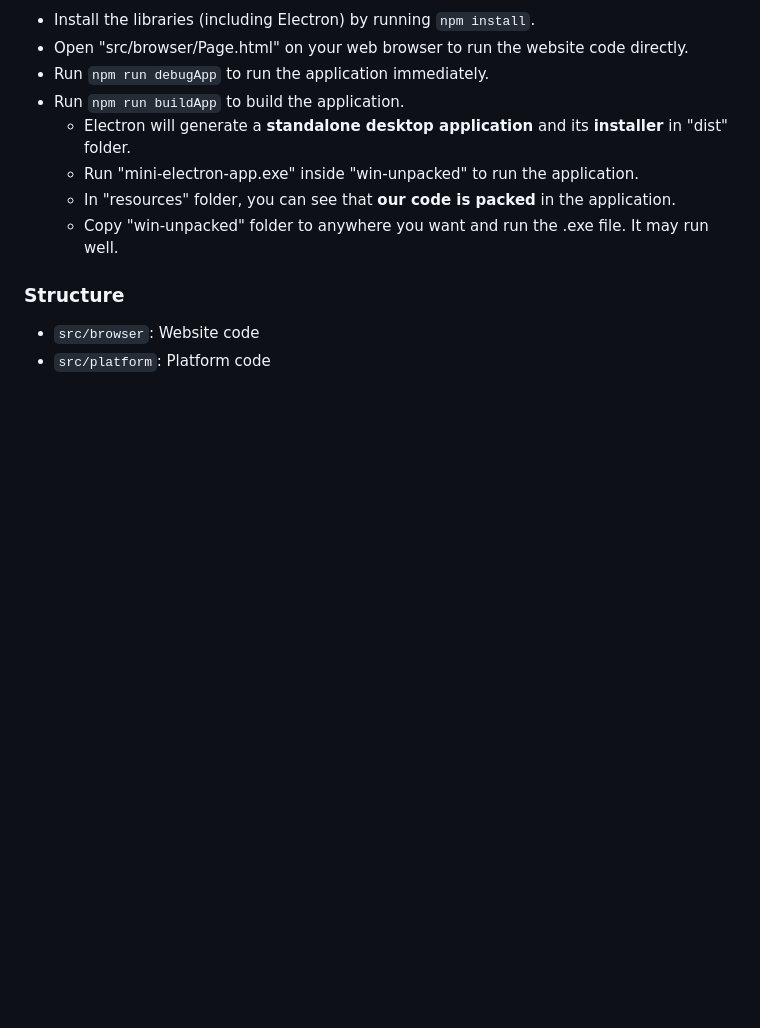
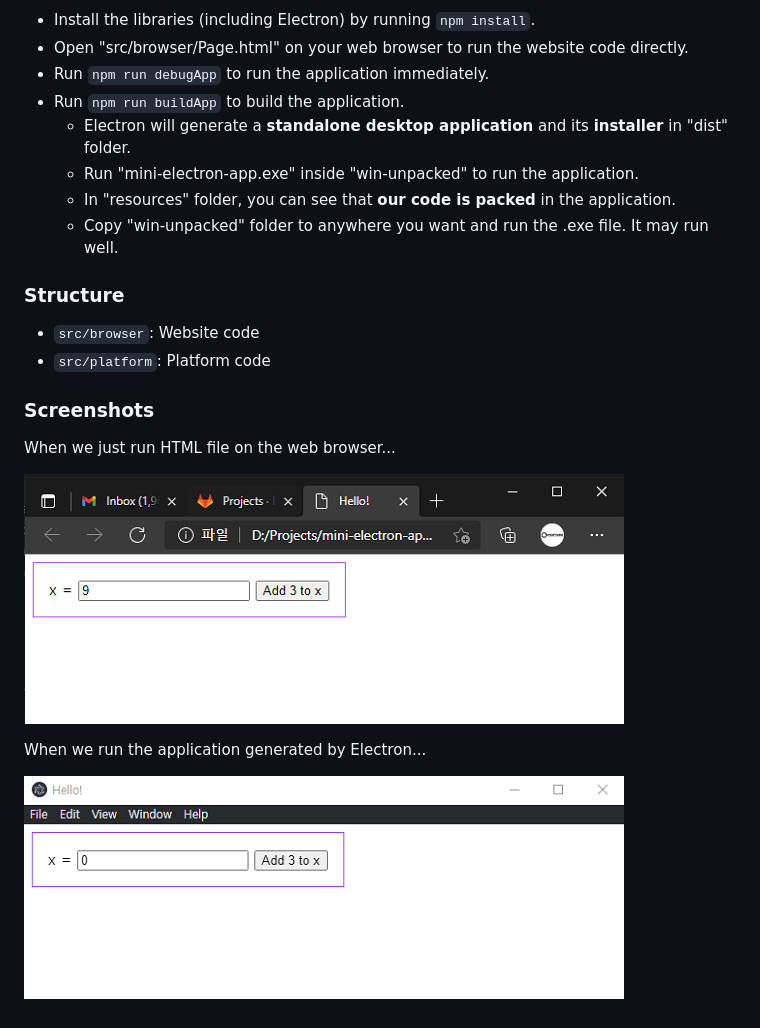
Before and after one commit to Avantgarde95/mini-electron-app, a Markdown page: README.md, the part around the change. Rendered like a GitHub page; pictures changed too: Platform.png (added), WebBrowser.png (added); blank space fills up the shorter version.

Commit message:
[docs] Add some screenshots
* Add web browser & desktop application screenshots

```diff
--- a/README.md
+++ b/README.md
@@ -18,3 +18,12 @@ Super mini electron application
 ### Structure
 - `src/browser`: Website code
 - `src/platform`: Platform code
+
+### Screenshots
+When we just run HTML file on the web browser...
+
+![Screenshot](https://raw.githubusercontent.com/Avantgarde95/mini-electron-app/master/WebBrowser.png)
+
+When we run the application generated by Electron...
+
+![Screenshot](https://raw.githubusercontent.com/Avantgarde95/mini-electron-app/master/Platform.png)
```
